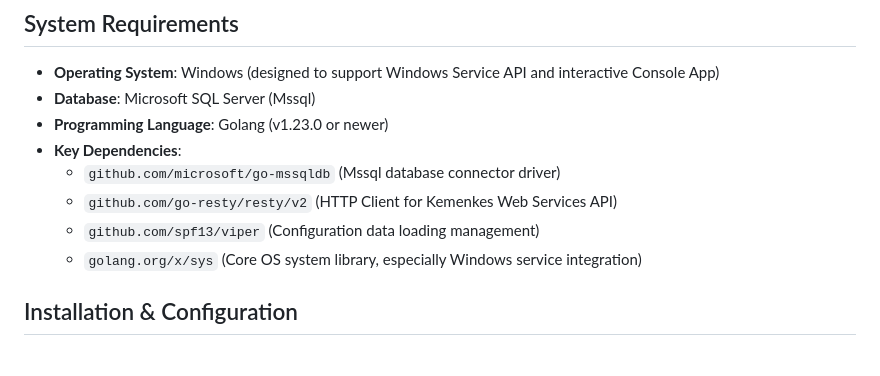
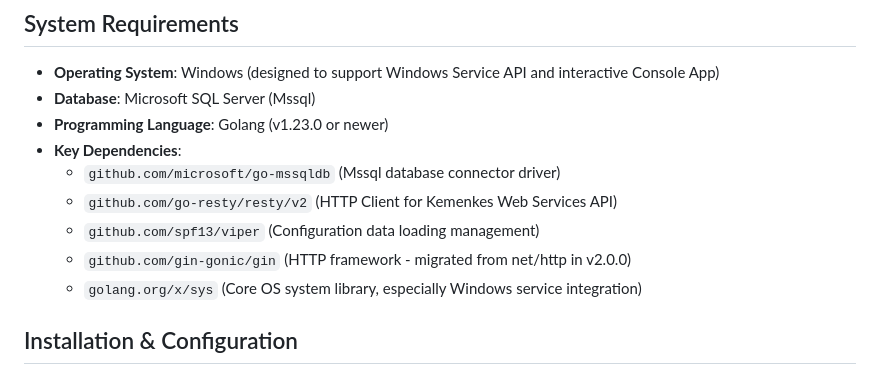
Before and after one commit to kembanggulaa/sirs-online, a Markdown page: INSTRUCTION.md, the part around the change. Drawn GitHub-style.

Commit message:
docs: update INSTRUCTION.md with Gin dependency note

```diff
--- a/INSTRUCTION.md
+++ b/INSTRUCTION.md
@@ -22,6 +22,7 @@ The application includes a browser-based web dashboard for real-time monitoring,
   - `github.com/microsoft/go-mssqldb` (Mssql database connector driver)
   - `github.com/go-resty/resty/v2` (HTTP Client for Kemenkes Web Services API)
   - `github.com/spf13/viper` (Configuration data loading management)
+  - `github.com/gin-gonic/gin` (HTTP framework - migrated from net/http in v2.0.0)
   - `golang.org/x/sys` (Core OS system library, especially Windows service integration)
 
 ## Installation & Configuration
```
